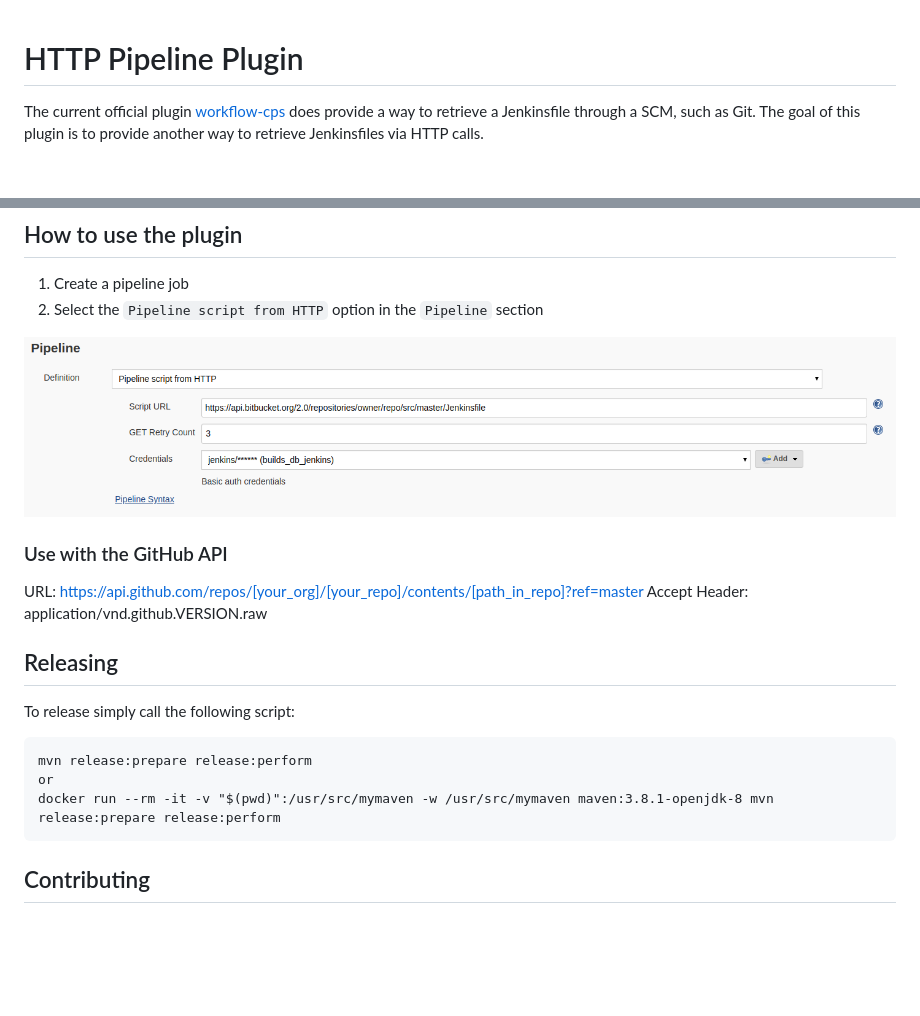
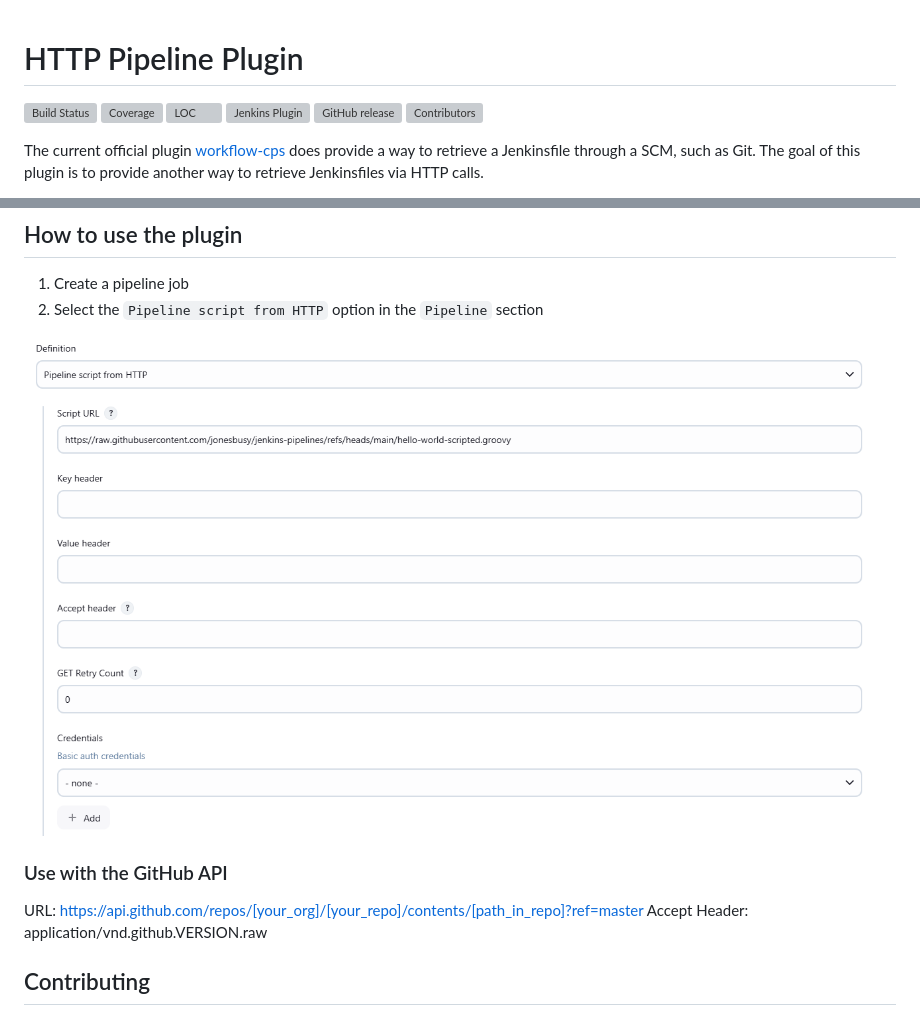
Before and after one commit to jenkinsci/pipeline-cps-http-plugin, a Markdown page: README.md, 2 parts joined by grey strips. Drawn GitHub-style; pictures changed too: example.png; blank space fills up the shorter version; grey boxes are pictures that could not be loaded.

Commit message:
Update doc and remove duplicate dependency

````diff
--- a/README.md
+++ b/README.md
@@ -1,4 +1,11 @@
 # HTTP Pipeline Plugin
+
+[![Build Status](https://ci.jenkins.io/buildStatus/icon?job=Plugins/pipeline-cps-http-plugin/main)](https://ci.jenkins.io/job/plugins/job/pipeline-cps-http-plugin/)
+[![Coverage](https://ci.jenkins.io/job/Plugins/job/pipeline-cps-http-plugin/job/main/badge/icon?status=${instructionCoverage}&subject=coverage&color=${colorInstructionCoverage})](https://ci.jenkins.io/job/Plugins/job/pipeline-cps-http-plugin/job/main)
+[![LOC](https://ci.jenkins.io/job/Plugins/job/pipeline-cps-http-plugin/job/main/badge/icon?job=test&status=${lineOfCode}&subject=line%20of%20code&color=blue)](https://ci.jenkins.io/job/Plugins/job/pipeline-cps-http-plugin/job/main)
+[![Jenkins Plugin](https://img.shields.io/jenkins/plugin/v/oss-symbols-api.svg)](https://plugins.jenkins.io/oss-symbols-api/)
+[![GitHub release](https://img.shields.io/github/release/jenkinsci/pipeline-cps-http-plugin.svg?label=changelog)](https://github.com/jenkinsci/pipeline-cps-http-plugin/releases/latest)
+[![Contributors](https://img.shields.io/github/contributors/jenkinsci/pipeline-cps-http-plugin.svg)](https://github.com/jenkinsci/pipeline-cps-http-plugin/graphs/contributors)
 
 The current official plugin [workflow-cps](https://github.com/jenkinsci/workflow-cps-plugin/) does provide a way to retrieve a Jenkinsfile through a SCM, such as Git. The goal of this plugin is to provide another way to retrieve Jenkinsfiles via HTTP calls.
 
@@ -13,20 +20,12 @@ The HTTP Pipeline Plugin was implemented to retrieve Jenkinsfiles through HTTP (
 1. Create a pipeline job
 2. Select the `Pipeline script from HTTP` option in the `Pipeline` section
 
-![Example](https://raw.githubusercontent.com/jenkinsci/pipeline-cps-http-plugin/master/example.png)
+![Example](example.png)
 
 ### Use with the GitHub API
 
 URL: https://api.github.com/repos/[your_org]/[your_repo]/contents/[path_in_repo]?ref=master
 Accept Header: application/vnd.github.VERSION.raw
-
-## Releasing
-To release simply call the following script:
-```
-mvn release:prepare release:perform
-or
-docker run --rm -it -v "$(pwd)":/usr/src/mymaven -w /usr/src/mymaven maven:3.8.1-openjdk-8 mvn release:prepare release:perform
-```
 
 ## Contributing
 
````
Also changed, not shown: 1 other file.
